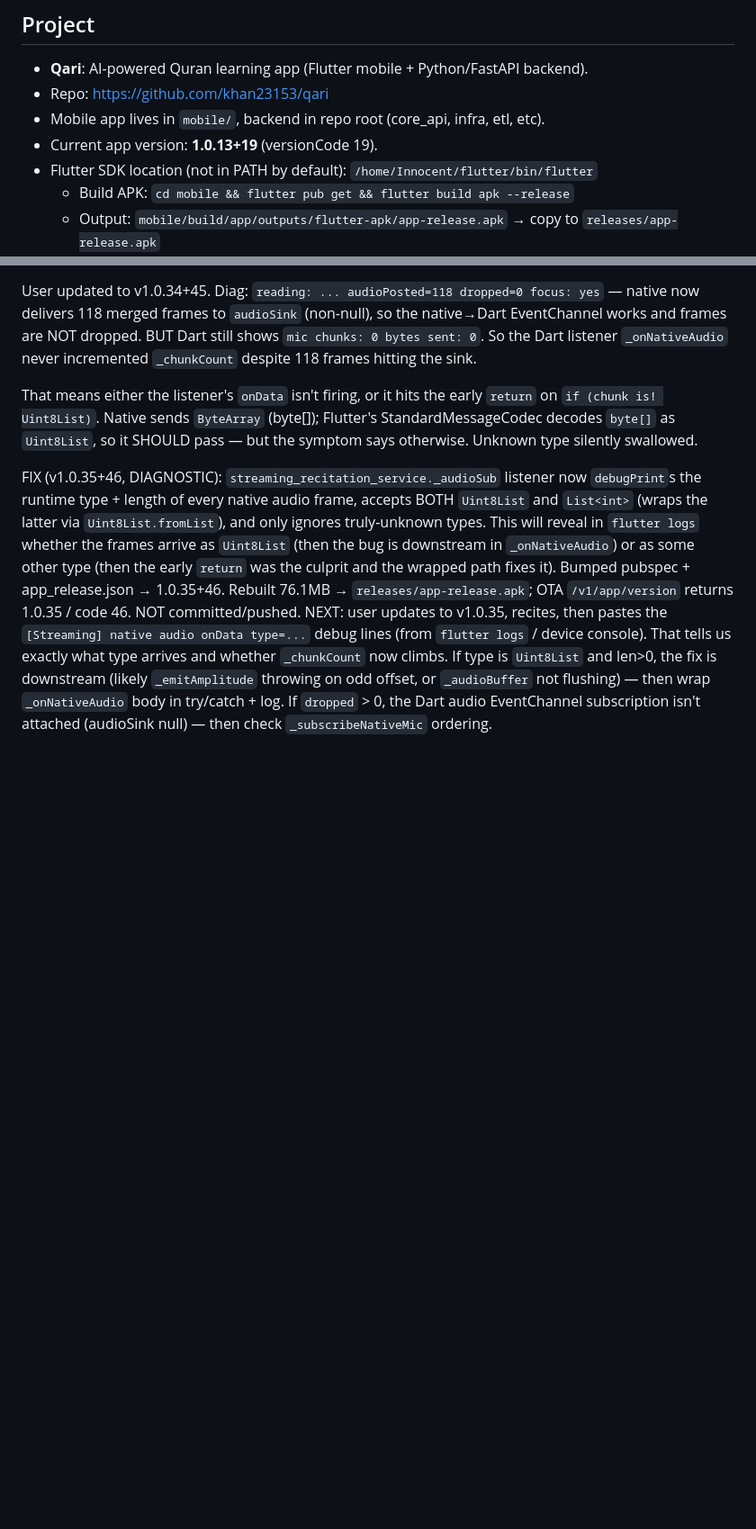
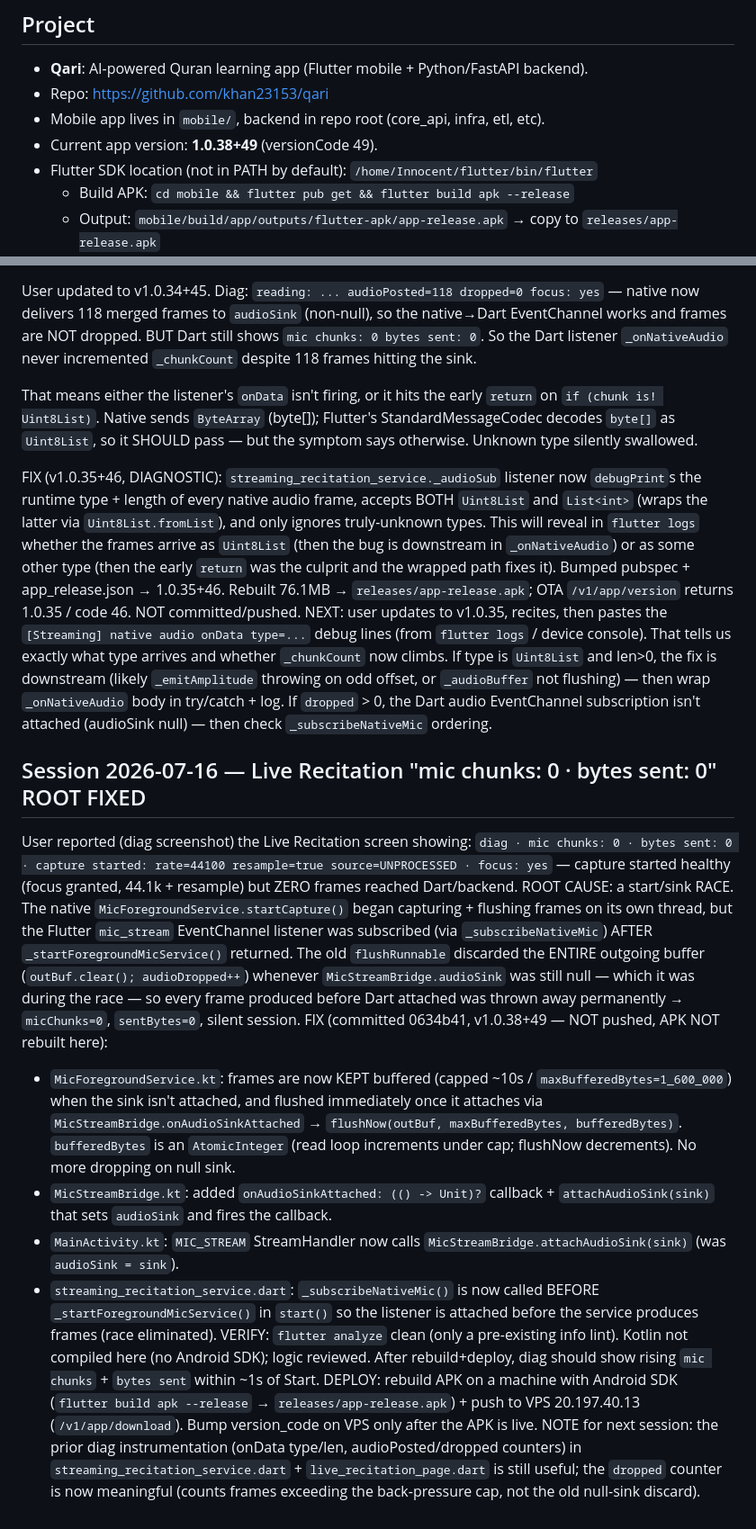
Before and after one commit to khan23153/qari, a Markdown page: MEMORY.md, 2 parts joined by grey strips. Shown at 90% size. Rendered like a GitHub page; blank space fills up the shorter version.

Commit message:
docs(MEMORY): record live-recitation 0-chunk race fix (v1.0.38+49)

```diff
--- a/MEMORY.md
+++ b/MEMORY.md
@@ -8,7 +8,7 @@
 - **Qari**: AI-powered Quran learning app (Flutter mobile + Python/FastAPI backend).
 - Repo: https://github.com/khan23153/qari
 - Mobile app lives in `mobile/`, backend in repo root (core_api, infra, etl, etc).
-- Current app version: **1.0.13+19** (versionCode 19).
+- Current app version: **1.0.38+49** (versionCode 49).
 - Flutter SDK location (not in PATH by default): `/home/Innocent/flutter/bin/flutter`
   - Build APK: `cd mobile && flutter pub get && flutter build apk --release`
   - Output: `mobile/build/app/outputs/flutter-apk/app-release.apk` → copy to `releases/app-release.apk`
@@ -1508,3 +1508,42 @@ on odd offset, or `_audioBuffer` not flushing) — then wrap `_onNativeAudio` bo
 in try/catch + log.
 If `dropped` > 0, the Dart audio EventChannel subscription isn't attached
 (audioSink null) — then check `_subscribeNativeMic` ordering.
+
+## Session 2026-07-16 — Live Recitation "mic chunks: 0 · bytes sent: 0" ROOT FIXED
+User reported (diag screenshot) the Live Recitation screen showing:
+`diag · mic chunks: 0 · bytes sent: 0 · capture started: rate=44100
+resample=true source=UNPROCESSED · focus: yes` — capture started healthy
+(focus granted, 44.1k + resample) but ZERO frames reached Dart/backend.
+ROOT CAUSE: a start/sink RACE. The native `MicForegroundService.startCapture()`
+began capturing + flushing frames on its own thread, but the Flutter
+`mic_stream` EventChannel listener was subscribed (via `_subscribeNativeMic`)
+AFTER `_startForegroundMicService()` returned. The old `flushRunnable`
+discarded the ENTIRE outgoing buffer (`outBuf.clear(); audioDropped++`) whenever
+`MicStreamBridge.audioSink` was still null — which it was during the race — so
+every frame produced before Dart attached was thrown away permanently →
+`micChunks=0`, `sentBytes=0`, silent session.
+FIX (committed 0634b41, v1.0.38+49 — NOT pushed, APK NOT rebuilt here):
+- `MicForegroundService.kt`: frames are now KEPT buffered (capped ~10s /
+  `maxBufferedBytes=1_600_000`) when the sink isn't attached, and flushed
+  immediately once it attaches via `MicStreamBridge.onAudioSinkAttached` →
+  `flushNow(outBuf, maxBufferedBytes, bufferedBytes)`. `bufferedBytes` is an
+  `AtomicInteger` (read loop increments under cap; flushNow decrements). No
+  more dropping on null sink.
+- `MicStreamBridge.kt`: added `onAudioSinkAttached: (() -> Unit)?` callback +
+  `attachAudioSink(sink)` that sets `audioSink` and fires the callback.
+- `MainActivity.kt`: `MIC_STREAM` StreamHandler now calls
+  `MicStreamBridge.attachAudioSink(sink)` (was `audioSink = sink`).
+- `streaming_recitation_service.dart`: `_subscribeNativeMic()` is now called
+  BEFORE `_startForegroundMicService()` in `start()` so the listener is
+  attached before the service produces frames (race eliminated).
+VERIFY: `flutter analyze` clean (only a pre-existing info lint). Kotlin not
+compiled here (no Android SDK); logic reviewed. After rebuild+deploy, diag
+should show rising `mic chunks` + `bytes sent` within ~1s of Start.
+DEPLOY: rebuild APK on a machine with Android SDK (`flutter build apk
+--release` → `releases/app-release.apk`) + push to VPS 20.197.40.13
+(`/v1/app/download`). Bump version_code on VPS only after the APK is live.
+NOTE for next session: the prior diag instrumentation (onData type/len,
+audioPosted/dropped counters) in `streaming_recitation_service.dart` +
+`live_recitation_page.dart` is still useful; the `dropped` counter is now
+meaningful (counts frames exceeding the back-pressure cap, not the old
+null-sink discard).
```
